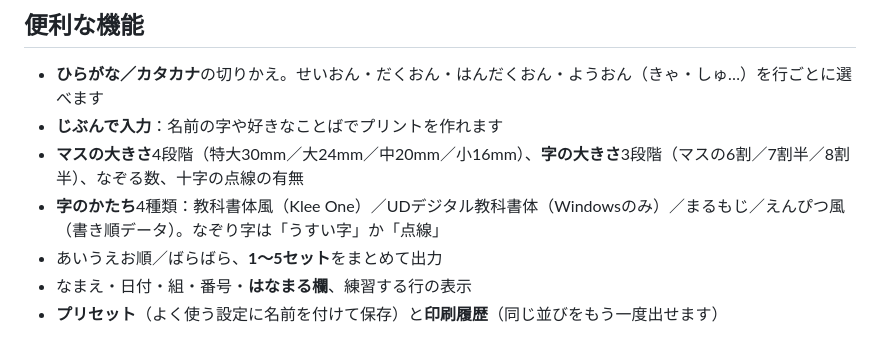
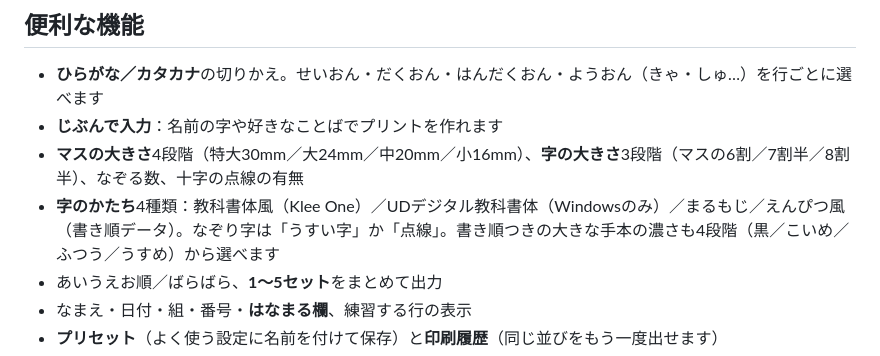
Before and after one commit to Satoshi-Hiramatsu/Hiragana-Homework, a Markdown page: README.md, the part around the change. Rendered like a GitHub page.

```diff
--- a/README.md
+++ b/README.md
@@ -73,7 +73,7 @@
 - **ひらがな／カタカナ**の切りかえ。せいおん・だくおん・はんだくおん・ようおん（きゃ・しゅ…）を行ごとに選べます
 - **じぶんで入力**：名前の字や好きなことばでプリントを作れます
 - **マスの大きさ**4段階（特大30mm／大24mm／中20mm／小16mm）、**字の大きさ**3段階（マスの6割／7割半／8割半）、なぞる数、十字の点線の有無
-- **字のかたち**4種類：教科書体風（Klee One）／UDデジタル教科書体（Windowsのみ）／まるもじ／えんぴつ風（書き順データ）。なぞり字は「うすい字」か「点線」
+- **字のかたち**4種類：教科書体風（Klee One）／UDデジタル教科書体（Windowsのみ）／まるもじ／えんぴつ風（書き順データ）。なぞり字は「うすい字」か「点線」。書き順つきの大きな手本の濃さも4段階（黒／こいめ／ふつう／うすめ）から選べます
 - あいうえお順／ばらばら、**1〜5セット**をまとめて出力
 - なまえ・日付・組・番号・**はなまる欄**、練習する行の表示
 - **プリセット**（よく使う設定に名前を付けて保存）と**印刷履歴**（同じ並びをもう一度出せます）
```
Also changed, not shown: docs/USAGE.md (+2 -1 lines), docs/screenshots/main-screen.png, docs/screenshots/phone-preview.png, docs/screenshots/sheet-line.png, docs/screenshots/sheet-single.png, docs/screenshots/sheet-tate.png, docs/screenshots/weak-mark.png, 4 other files.
